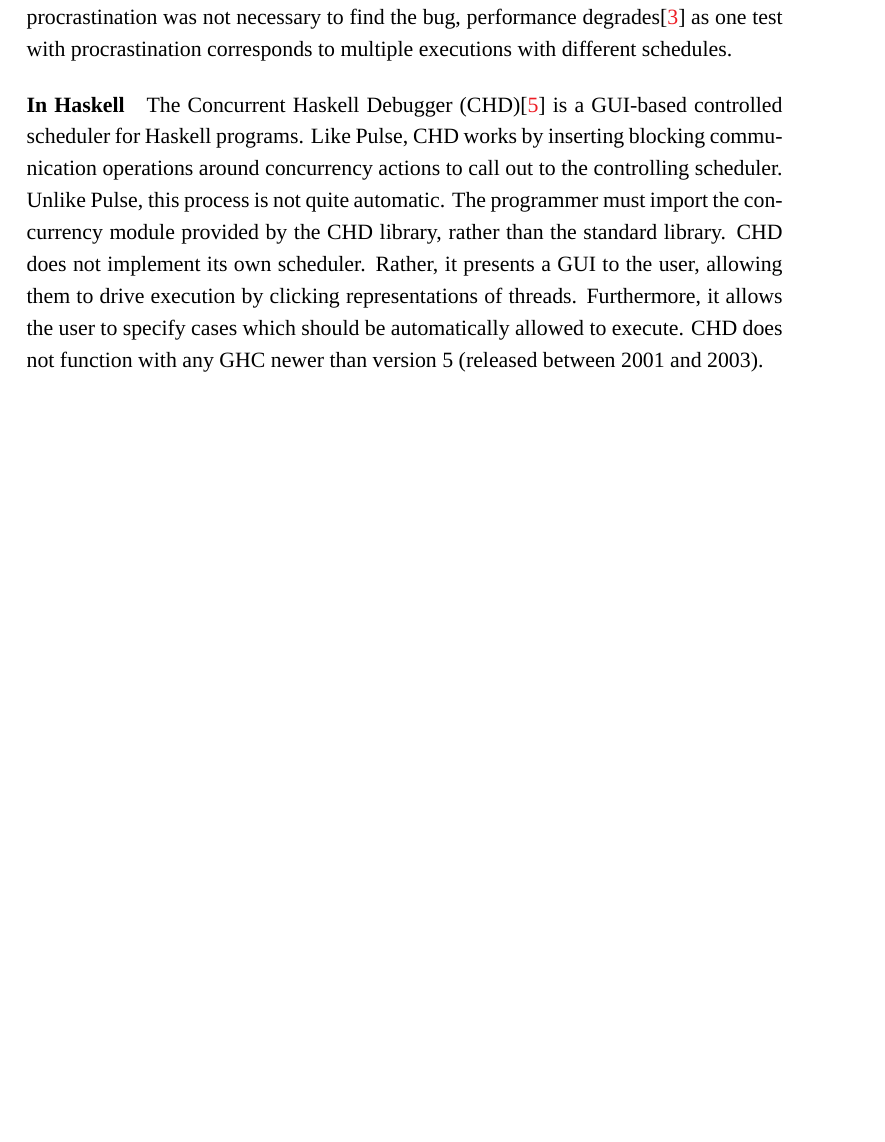
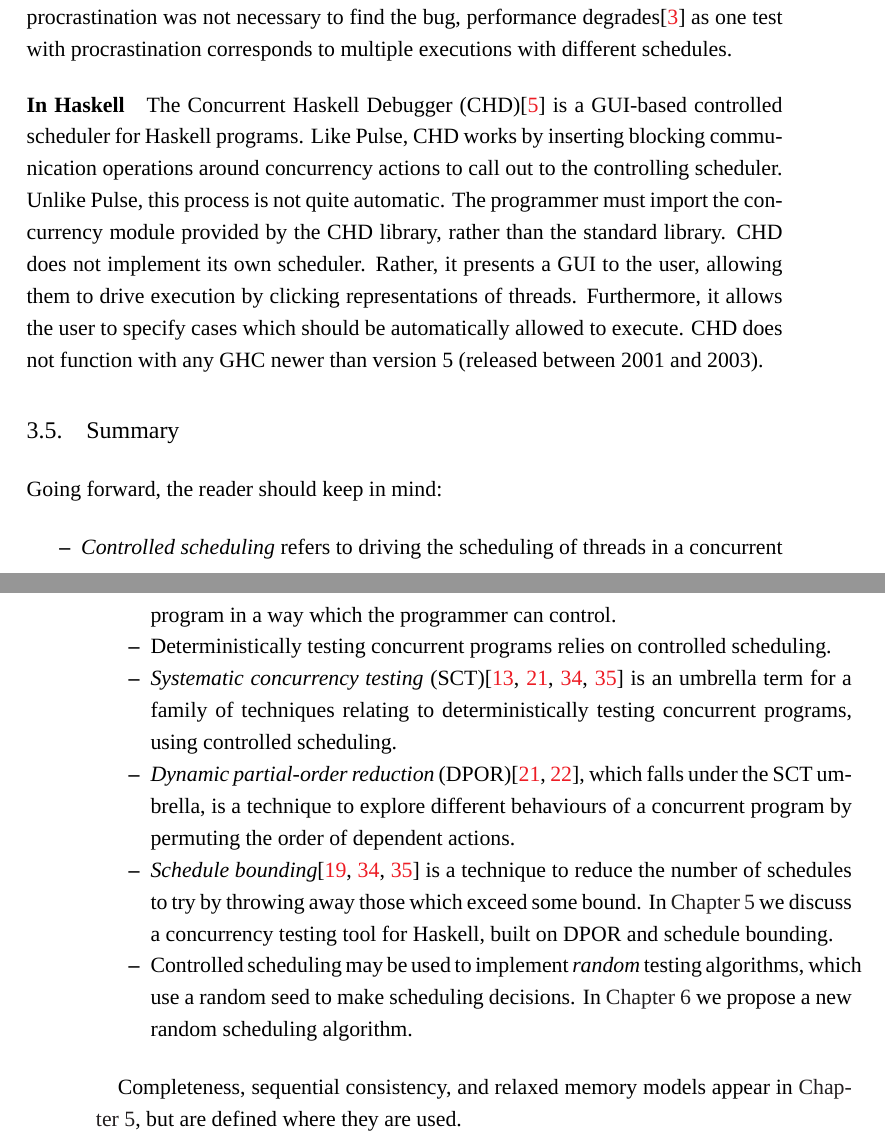
Before and after one commit to barrucadu/phd, a LaTeX thesis (thesis/main.tex, which reads thesis/sct.tex): part of page 39 of 142 before the commit and two parts of pages 39 and 40 of 142 after it, the two joined at a grey line, cut so that both start at the same text, the shorter picture padded with empty space. Compiled offline with XeLaTeX; a missing font is replaced by an installed copy or a similar font.

Commit message:
Add a summary to 'Concurrency Testing'

```diff
--- a/thesis/sct.tex
+++ b/thesis/sct.tex
@@ -331,3 +331,36 @@
 threads.  Furthermore, it allows the user to specify cases which
 should be automatically allowed to execute.  CHD does not function
 with any GHC newer than version 5 (released between 2001 and 2003).
+
+\section{Summary}
+
+Going forward, the reader should keep in mind:
+
+\begin{itemize}
+\item \emph{Controlled scheduling} refers to driving the scheduling of
+  threads in a concurrent program in a way which the programmer can
+  control.
+\item Deterministically testing concurrent programs relies on
+  controlled scheduling.
+\item \emph{Systematic concurrency testing}
+  (SCT)\cite{coons2013,flanagan2005,musuvathi2008,musuvathi2007} is an
+  umbrella term for a family of techniques relating to
+  deterministically testing concurrent programs, using controlled
+  scheduling.
+\item \emph{Dynamic partial-order reduction}
+  (DPOR)\cite{flanagan2005,godefroid1996}, which falls under the SCT
+  umbrella, is a technique to explore different behaviours of a
+  concurrent program by permuting the order of dependent actions.
+\item \emph{Schedule bounding}\cite{emmi2011,musuvathi2008,musuvathi2007} is
+  a technique to reduce the number of schedules to try by throwing
+  away those which exceed some bound.  In \Cref{chp:dejafu} we discuss
+  a concurrency testing tool for Haskell, built on DPOR and schedule
+  bounding.
+\item Controlled scheduling may be used to implement \emph{random}
+  testing algorithms, which use a random seed to make scheduling
+  decisions.  In \Cref{chp:algorithms} we propose a new random
+  scheduling algorithm.
+\end{itemize}
+
+Completeness, sequential consistency, and relaxed memory models appear
+in \Cref{chp:dejafu}, but are defined where they are used.
```
